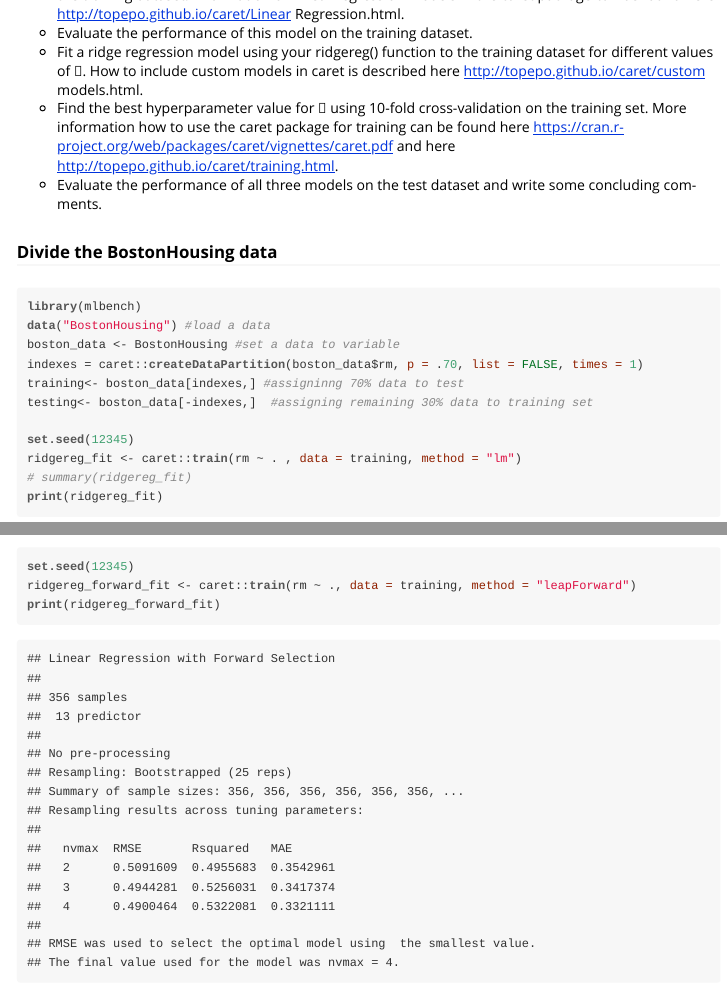
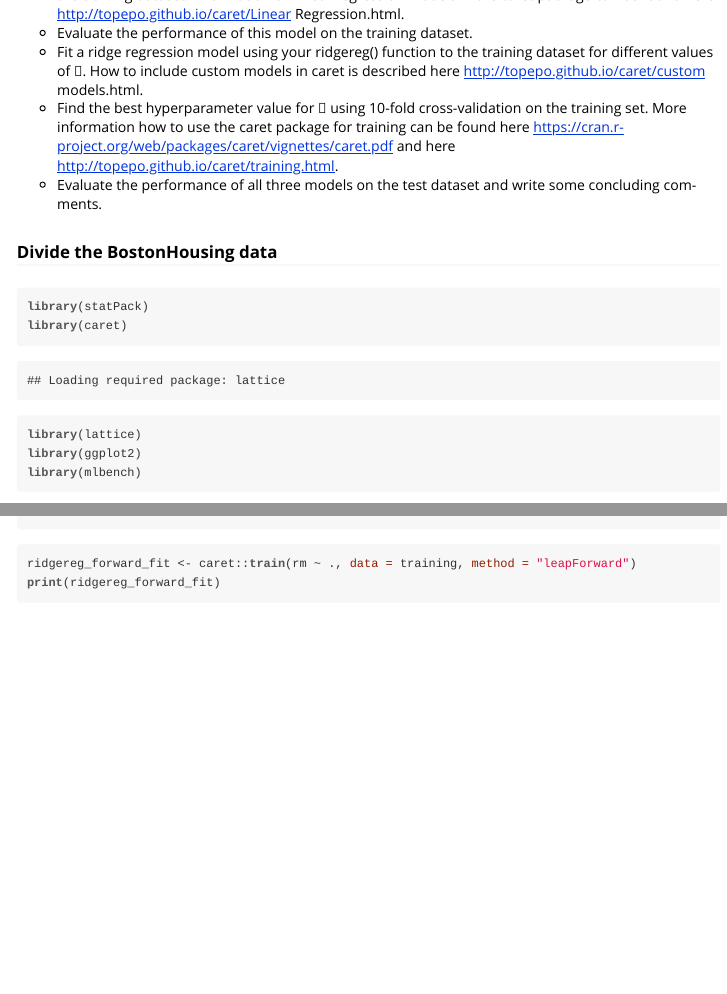
Before and after one commit to 5uriya/RCourse-lab7, an R Markdown document (vignettes/ridgereg.Rmd): the page in a window 1100 px wide, from 450 px down, and a second part further down, joined at a grey line. The pictures show the output file vignettes/ridgereg.html that the author committed with the source, opened offline.

````diff
--- a/vignettes/ridgereg.Rmd
+++ b/vignettes/ridgereg.Rmd
@@ -31,7 +31,14 @@
 
 ### Divide the BostonHousing data
 ```{r}
+library(statPack)
+library(caret)
+library(lattice)
+library(ggplot2)
 library(mlbench)
+```
+```{r}
+
 data("BostonHousing") #load a data
 boston_data <- BostonHousing #set a data to variable
 indexes = caret::createDataPartition(boston_data$rm, p = .70, list = FALSE, times = 1)
@@ -42,7 +49,6 @@
 ridgereg_fit <- caret::train(rm ~ . , data = training, method = "lm")
 # summary(ridgereg_fit)
 print(ridgereg_fit)
-set.seed(12345)
 ridgereg_forward_fit <- caret::train(rm ~ ., data = training, method = "leapForward")
 print(ridgereg_forward_fit)
 ```
````
Also changed, not shown: vignettes/ridgereg.R (+7 -1 lines), vignettes/ridgereg.html, 1 other file.
